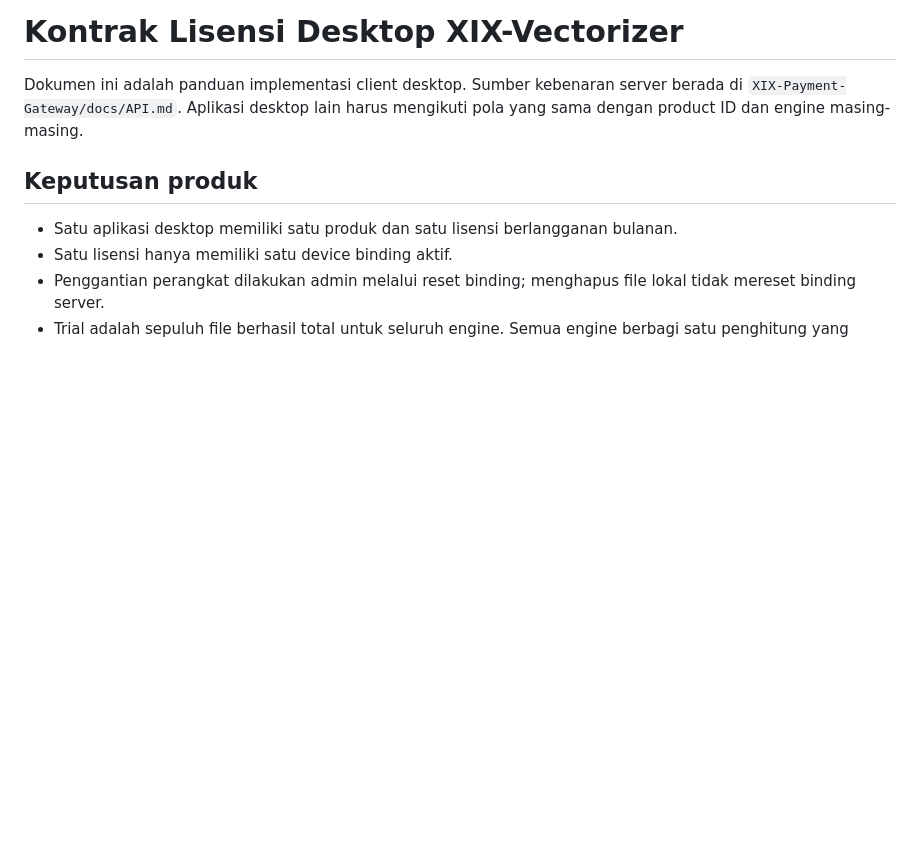
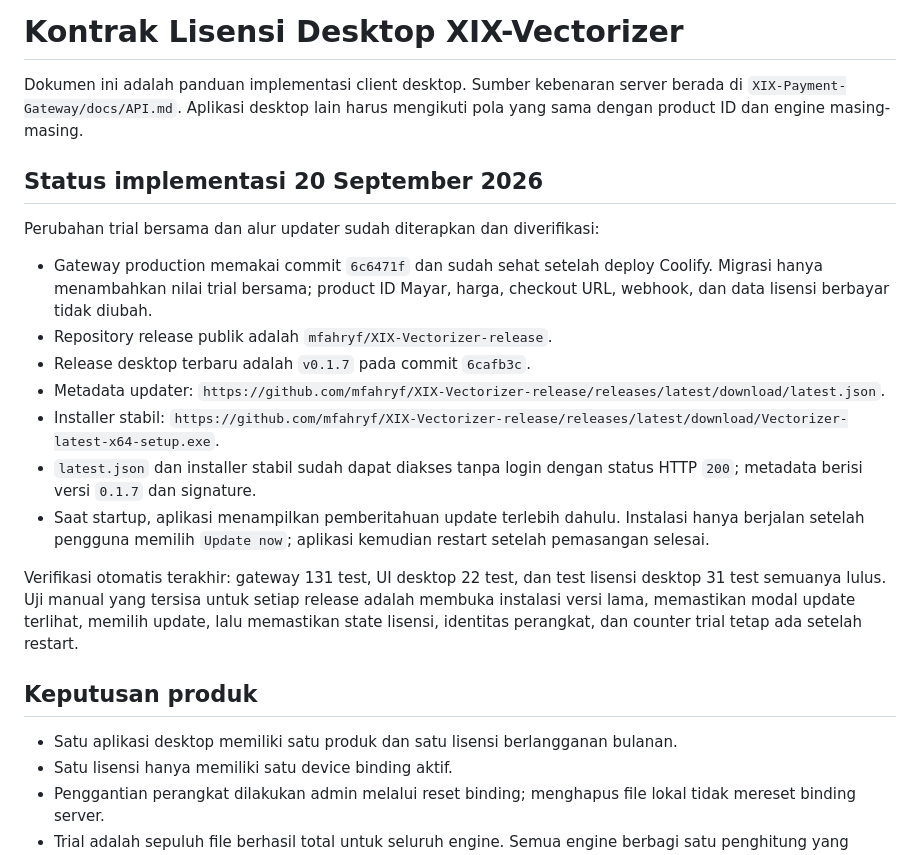
Before and after one commit to mfahryf/XIX-Vectorizer-release, a Markdown page: docs/DESKTOP-LICENSING-CONTRACT.md, the part around the change. GitHub-like rendering; blank space fills up the shorter version.

Commit message:
Document shared trial release status

```diff
--- a/docs/DESKTOP-LICENSING-CONTRACT.md
+++ b/docs/DESKTOP-LICENSING-CONTRACT.md
@@ -3,6 +3,29 @@
 Dokumen ini adalah panduan implementasi client desktop. Sumber kebenaran
 server berada di `XIX-Payment-Gateway/docs/API.md`. Aplikasi desktop lain
 harus mengikuti pola yang sama dengan product ID dan engine masing-masing.
+
+## Status implementasi 20 September 2026
+
+Perubahan trial bersama dan alur updater sudah diterapkan dan diverifikasi:
+
+- Gateway production memakai commit `6c6471f` dan sudah sehat setelah deploy
+  Coolify. Migrasi hanya menambahkan nilai trial bersama; product ID Mayar,
+  harga, checkout URL, webhook, dan data lisensi berbayar tidak diubah.
+- Repository release publik adalah `mfahryf/XIX-Vectorizer-release`.
+- Release desktop terbaru adalah `v0.1.7` pada commit `6cafb3c`.
+- Metadata updater: `https://github.com/mfahryf/XIX-Vectorizer-release/releases/latest/download/latest.json`.
+- Installer stabil: `https://github.com/mfahryf/XIX-Vectorizer-release/releases/latest/download/Vectorizer-latest-x64-setup.exe`.
+- `latest.json` dan installer stabil sudah dapat diakses tanpa login dengan
+  status HTTP `200`; metadata berisi versi `0.1.7` dan signature.
+- Saat startup, aplikasi menampilkan pemberitahuan update terlebih dahulu.
+  Instalasi hanya berjalan setelah pengguna memilih `Update now`; aplikasi
+  kemudian restart setelah pemasangan selesai.
+
+Verifikasi otomatis terakhir: gateway 131 test, UI desktop 22 test, dan test
+lisensi desktop 31 test semuanya lulus. Uji manual yang tersisa untuk setiap
+release adalah membuka instalasi versi lama, memastikan modal update terlihat,
+memilih update, lalu memastikan state lisensi, identitas perangkat, dan
+counter trial tetap ada setelah restart.
 
 ## Keputusan produk
 
```
Also changed, not shown: docs/DEVELOPMENT-LICENSE-TESTING.md (+19 -0 lines), docs/XIX-DESKTOP-UI-STANDARD.md (+8 -0 lines).
